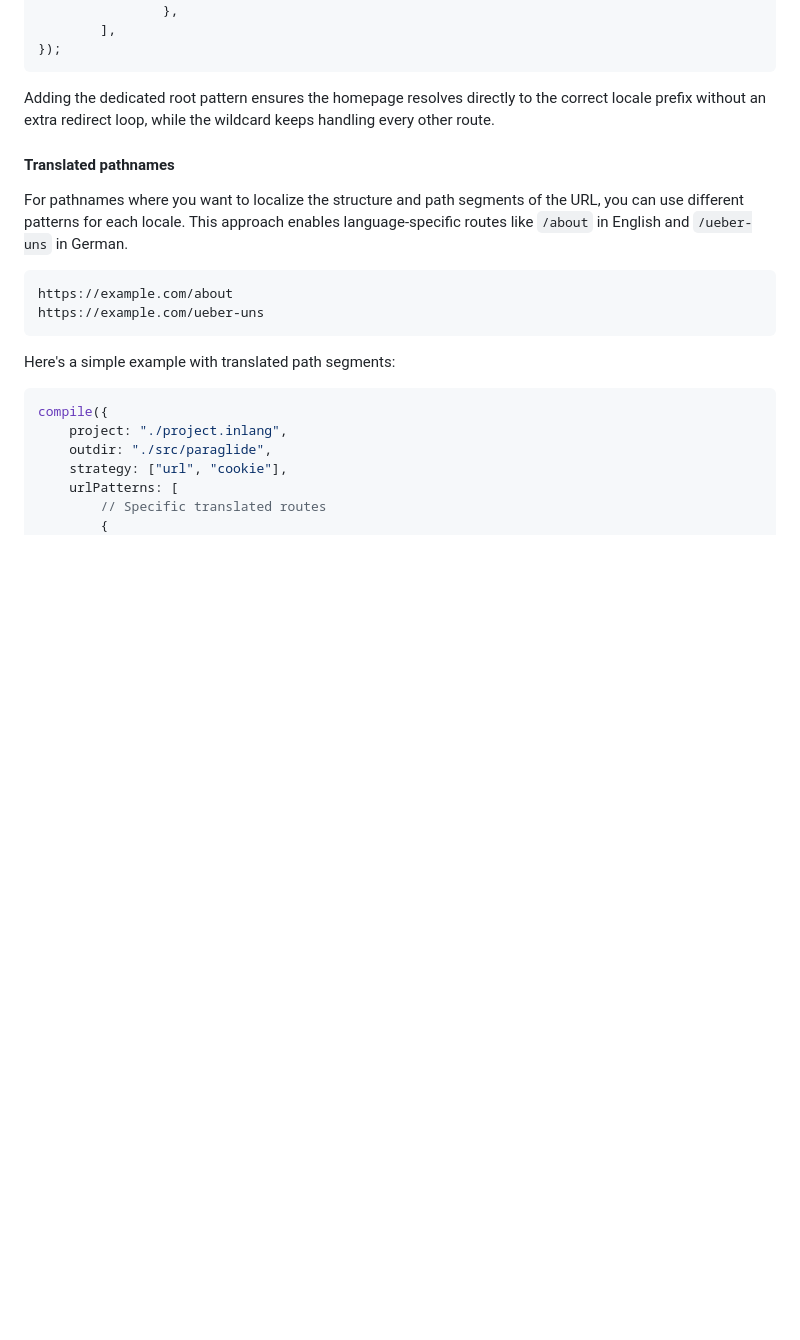
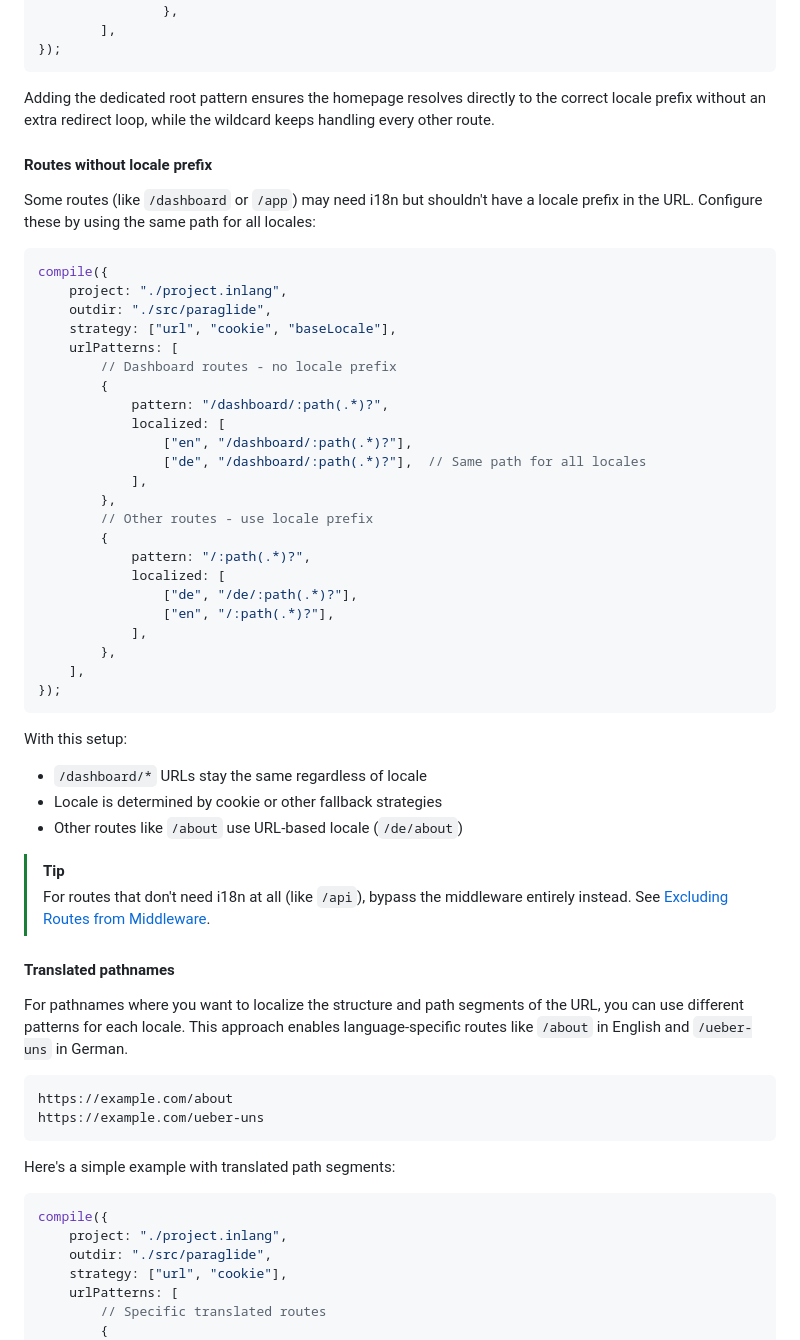
Before and after one commit to opral/inlang-paraglide-js, a Markdown page: docs/strategy.md, the part around the change. Drawn GitHub-style; blank space fills up the shorter version.

Commit message:
add routes without locale prefix

````diff
--- a/docs/strategy.md
+++ b/docs/strategy.md
@@ -262,6 +262,44 @@ compile({
 Adding the dedicated root pattern ensures the homepage resolves directly to the
 correct locale prefix without an extra redirect loop, while the wildcard keeps
 handling every other route.
+
+#### Routes without locale prefix
+
+Some routes (like `/dashboard` or `/app`) may need i18n but shouldn't have a locale prefix in the URL. Configure these by using the same path for all locales:
+
+```js
+compile({
+	project: "./project.inlang",
+	outdir: "./src/paraglide",
+	strategy: ["url", "cookie", "baseLocale"],
+	urlPatterns: [
+		// Dashboard routes - no locale prefix
+		{
+			pattern: "/dashboard/:path(.*)?",
+			localized: [
+				["en", "/dashboard/:path(.*)?"],
+				["de", "/dashboard/:path(.*)?"],  // Same path for all locales
+			],
+		},
+		// Other routes - use locale prefix
+		{
+			pattern: "/:path(.*)?",
+			localized: [
+				["de", "/de/:path(.*)?"],
+				["en", "/:path(.*)?"],
+			],
+		},
+	],
+});
+```
+
+With this setup:
+- `/dashboard/*` URLs stay the same regardless of locale
+- Locale is determined by cookie or other fallback strategies
+- Other routes like `/about` use URL-based locale (`/de/about`)
+
+> [!TIP]
+> For routes that don't need i18n at all (like `/api`), bypass the middleware entirely instead. See [Excluding Routes from Middleware](./middleware-guide.md#excluding-routes-from-middleware).
 
 #### Translated pathnames
 
````
